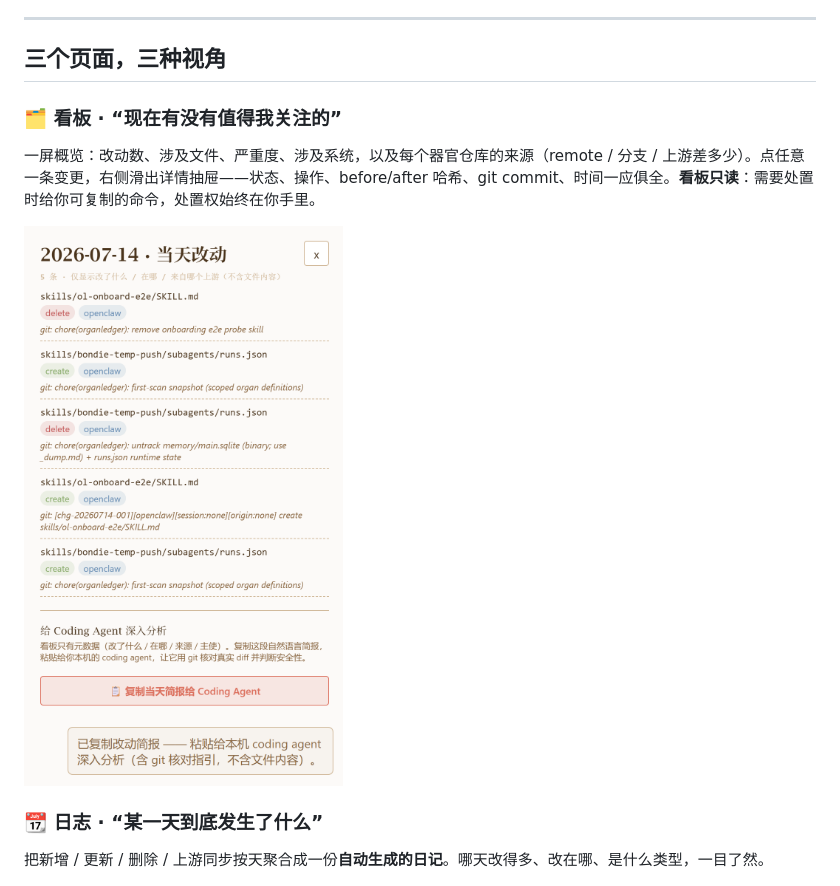
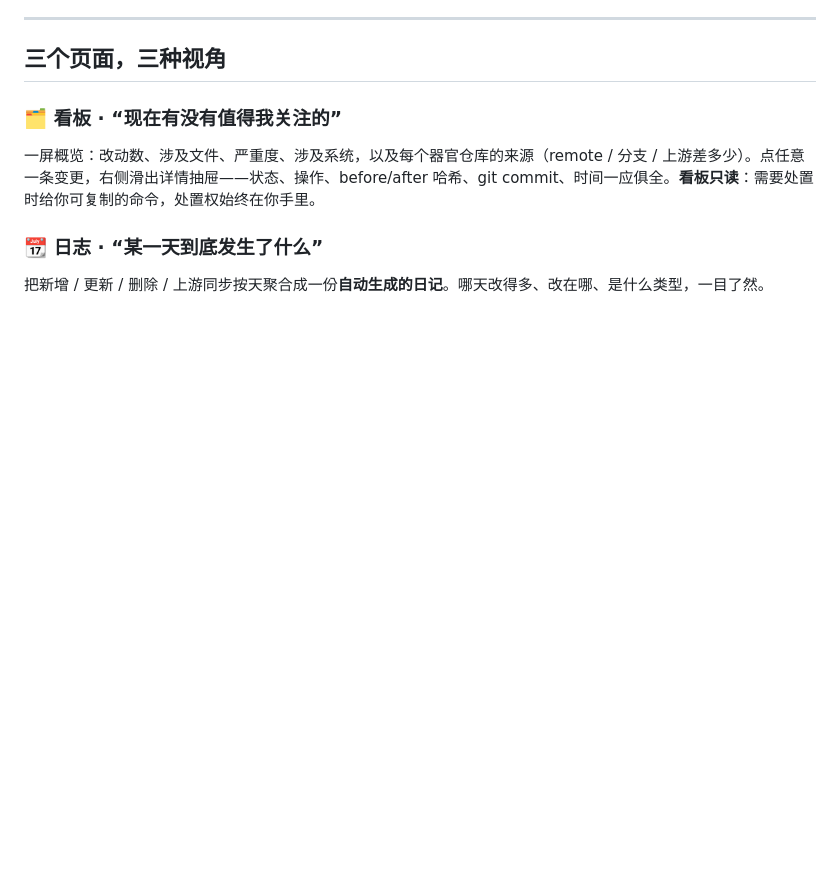
Before and after one commit to fyaic/bondie-organ-ledger, a Markdown page: README.md, the part around the change. Rendered like a GitHub page; blank space fills up the shorter version.

Commit message:
docs(readme): 移除看板小节位置突兀的详情抽屉截图

```diff
--- a/README.md
+++ b/README.md
@@ -34,8 +34,6 @@ OrganLedger 把“不可读的变更流水”变成“**用户能看懂的证据
 ### 🗂 看板 · “现在有没有值得我关注的”
 
 一屏概览：改动数、涉及文件、严重度、涉及系统，以及每个器官仓库的来源（remote / 分支 / 上游差多少）。点任意一条变更，右侧滑出详情抽屉——状态、操作、before/after 哈希、git commit、时间一应俱全。**看板只读**：需要处置时给你可复制的命令，处置权始终在你手里。
-
-![单条变更详情抽屉](docs/walkthrough/assets/04-activity-day-drawer-detail.png)
 
 ### 📆 日志 · “某一天到底发生了什么”
 
```
